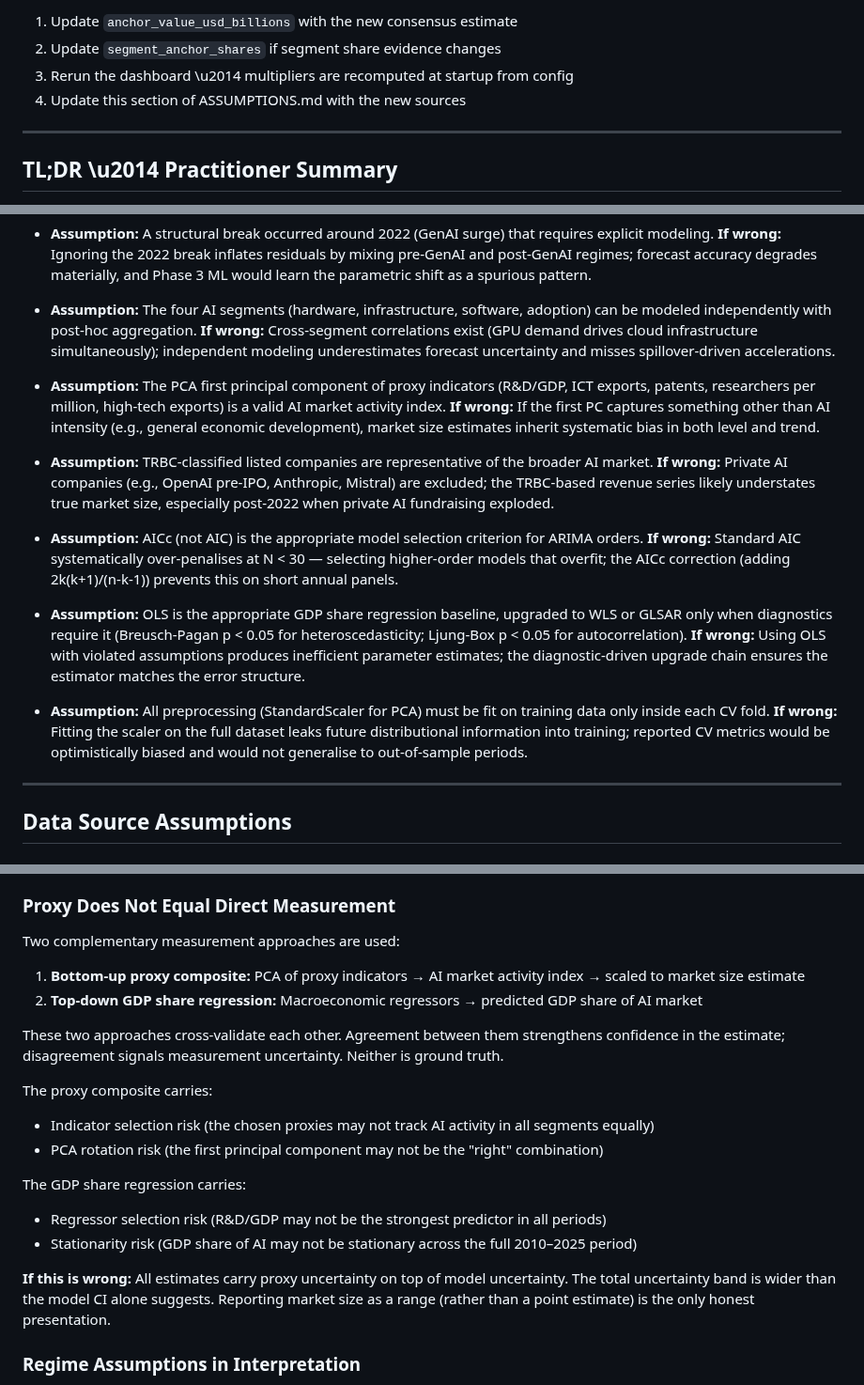
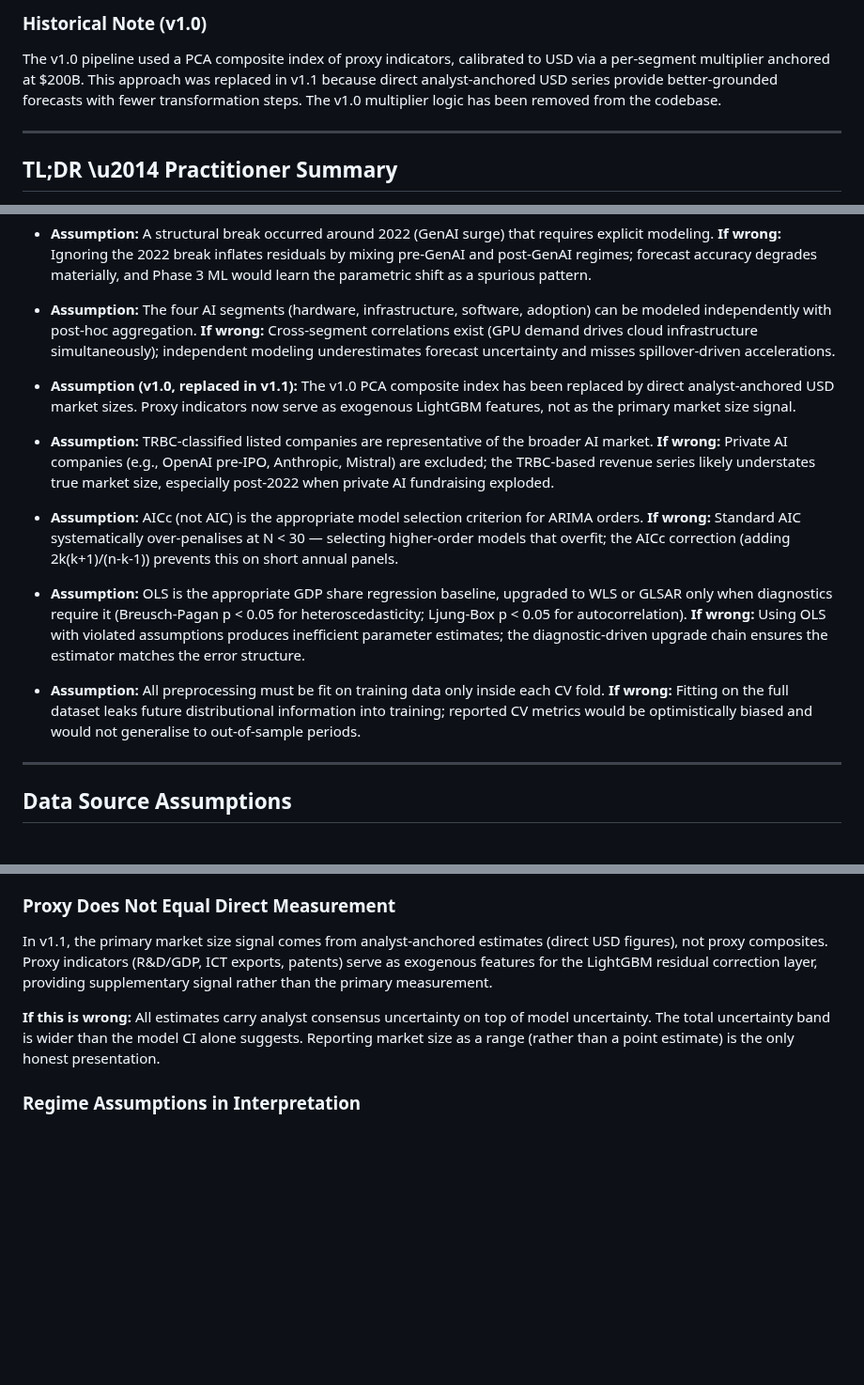
Before and after one commit to amicusDei/industry-value-estimator, a Markdown page: docs/ASSUMPTIONS.md, 3 parts joined by grey strips. Shown at 94% size. GitHub-like rendering; blank space fills up the shorter version.

```diff
--- a/docs/ASSUMPTIONS.md
+++ b/docs/ASSUMPTIONS.md
@@ -69,8 +31,7 @@ The multiplier parameters are configurable in `config/industries/ai.yaml` under
 
-1. Update `anchor_value_usd_billions` with the new consensus estimate
-2. Update `segment_anchor_shares` if segment share evidence changes
-3. Rerun the dashboard \u2014 multipliers are recomputed at startup from config
-4. Update this section of ASSUMPTIONS.md with the new sources
+### Historical Note (v1.0)
+
+The v1.0 pipeline used a PCA composite index of proxy indicators, calibrated to USD via a per-segment multiplier anchored at $200B. This approach was replaced in v1.1 because direct analyst-anchored USD series provide better-grounded forecasts with fewer transformation steps. The v1.0 multiplier logic has been removed from the codebase.
 
 ---
 
@@ -82,7 +43,7 @@ The multiplier parameters are configurable in `config/industries/ai.yaml` under
 
 - **Assumption:** The four AI segments (hardware, infrastructure, software, adoption) can be modeled independently with post-hoc aggregation. **If wrong:** Cross-segment correlations exist (GPU demand drives cloud infrastructure simultaneously); independent modeling underestimates forecast uncertainty and misses spillover-driven accelerations.
 
-- **Assumption:** The PCA first principal component of proxy indicators (R&D/GDP, ICT exports, patents, researchers per million, high-tech exports) is a valid AI market activity index. **If wrong:** If the first PC captures something other than AI intensity (e.g., general economic development), market size estimates inherit systematic bias in both level and trend.
+- **Assumption (v1.0, replaced in v1.1):** The v1.0 PCA composite index has been replaced by direct analyst-anchored USD market sizes. Proxy indicators now serve as exogenous LightGBM features, not as the primary market size signal.
 
 - **Assumption:** TRBC-classified listed companies are representative of the broader AI market. **If wrong:** Private AI companies (e.g., OpenAI pre-IPO, Anthropic, Mistral) are excluded; the TRBC-based revenue series likely understates true market size, especially post-2022 when private AI fundraising exploded.
 
@@ -90,7 +51,7 @@ The multiplier parameters are configurable in `config/industries/ai.yaml` under
 
 - **Assumption:** OLS is the appropriate GDP share regression baseline, upgraded to WLS or GLSAR only when diagnostics require it (Breusch-Pagan p < 0.05 for heteroscedasticity; Ljung-Box p < 0.05 for autocorrelation). **If wrong:** Using OLS with violated assumptions produces inefficient parameter estimates; the diagnostic-driven upgrade chain ensures the estimator matches the error structure.
 
-- **Assumption:** All preprocessing (StandardScaler for PCA) must be fit on training data only inside each CV fold. **If wrong:** Fitting the scaler on the full dataset leaks future distributional information into training; reported CV metrics would be optimistically biased and would not generalise to out-of-sample periods.
+- **Assumption:** All preprocessing must be fit on training data only inside each CV fold. **If wrong:** Fitting on the full dataset leaks future distributional information into training; reported CV metrics would be optimistically biased and would not generalise to out-of-sample periods.
 
 ---
 
@@ -300,22 +261,9 @@ The winning model per segment is recorded in the residuals Parquet file (`model_
 
 ### Proxy Does Not Equal Direct Measurement
 
-Two complementary measurement approaches are used:
+In v1.1, the primary market size signal comes from analyst-anchored estimates (direct USD figures), not proxy composites. Proxy indicators (R&D/GDP, ICT exports, patents) serve as exogenous features for the LightGBM residual correction layer, providing supplementary signal rather than the primary measurement.
 
-1. **Bottom-up proxy composite:** PCA of proxy indicators → AI market activity index → scaled to market size estimate
-2. **Top-down GDP share regression:** Macroeconomic regressors → predicted GDP share of AI market
-
-These two approaches cross-validate each other. Agreement between them strengthens confidence in the estimate; disagreement signals measurement uncertainty. Neither is ground truth.
-
-The proxy composite carries:
-- Indicator selection risk (the chosen proxies may not track AI activity in all segments equally)
-- PCA rotation risk (the first principal component may not be the "right" combination)
-
-The GDP share regression carries:
-- Regressor selection risk (R&D/GDP may not be the strongest predictor in all periods)
-- Stationarity risk (GDP share of AI may not be stationary across the full 2010–2025 period)
-
-**If this is wrong:** All estimates carry proxy uncertainty on top of model uncertainty. The total uncertainty band is wider than the model CI alone suggests. Reporting market size as a range (rather than a point estimate) is the only honest presentation.
+**If this is wrong:** All estimates carry analyst consensus uncertainty on top of model uncertainty. The total uncertainty band is wider than the model CI alone suggests. Reporting market size as a range (rather than a point estimate) is the only honest presentation.
 
 ### Regime Assumptions in Interpretation
 
```
Also changed, not shown: other parts of docs/ASSUMPTIONS.md (+20 -58 lines), README.md (+11 -11 lines), docs/ARCHITECTURE.md (+9 -9 lines).
